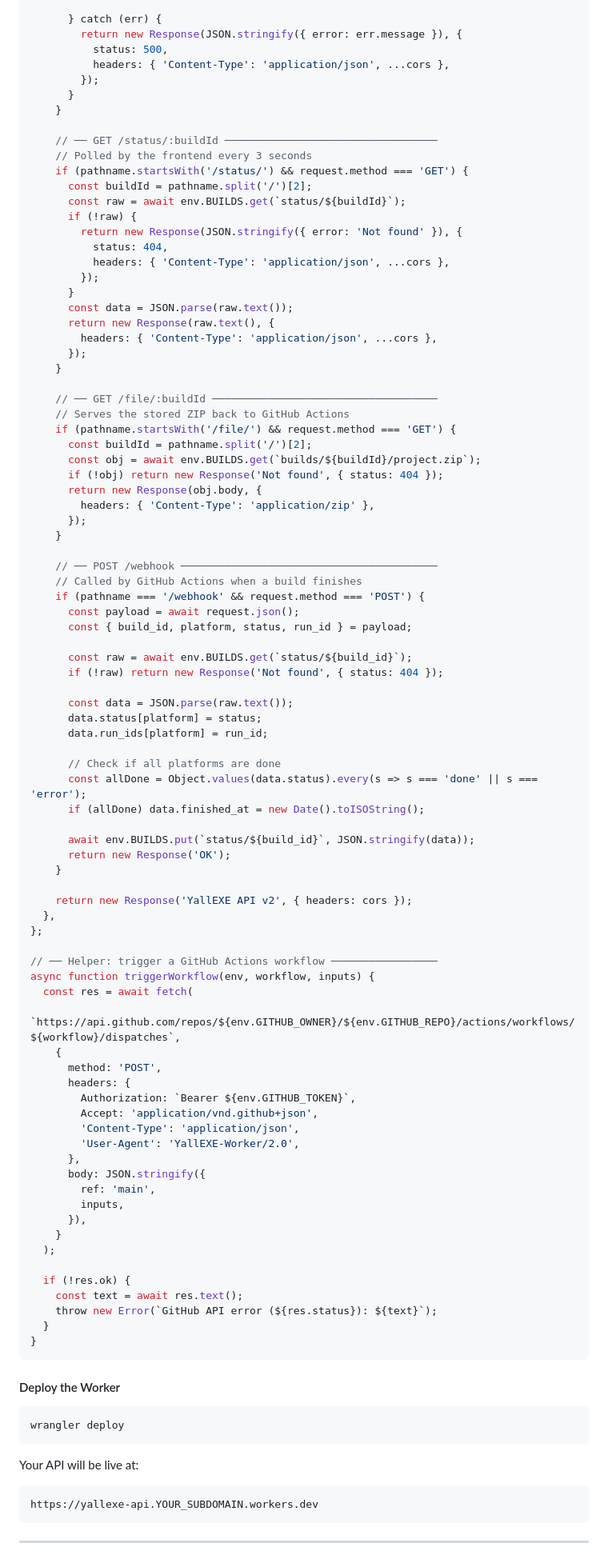
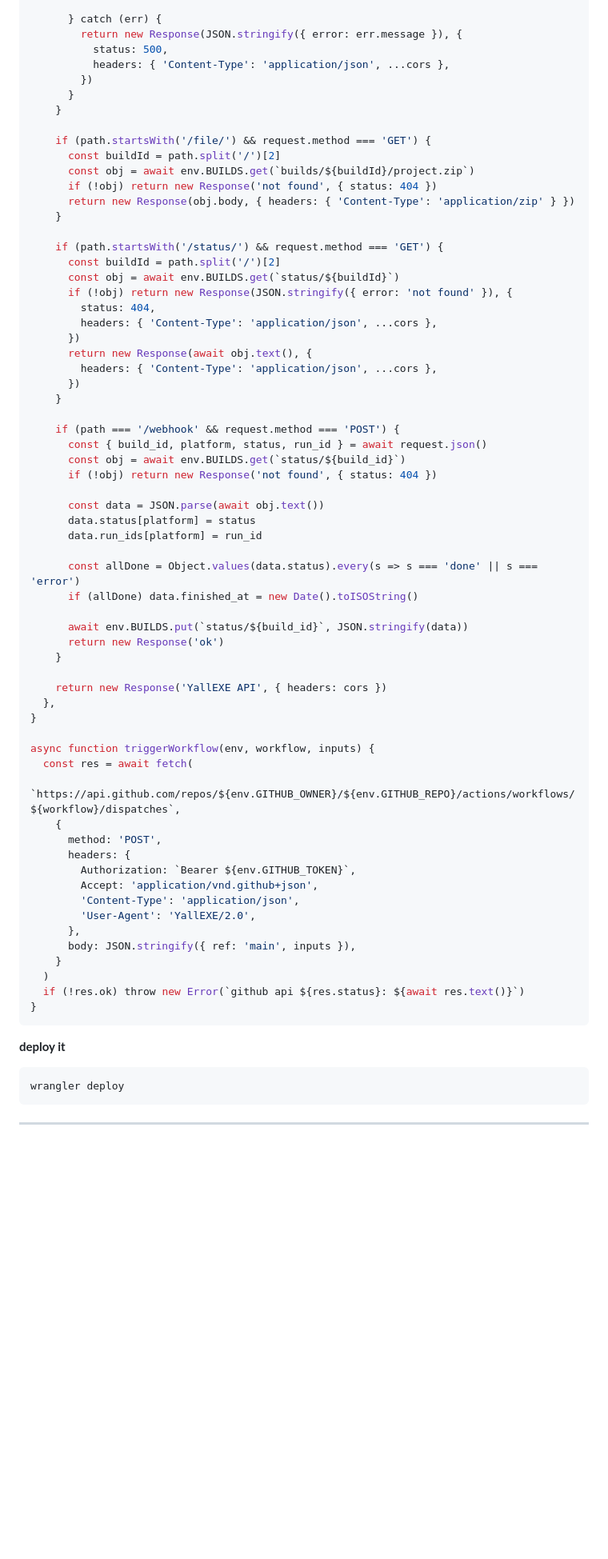
Before and after one commit to yallcode/YallEXE, a Markdown page: Readme.MD, the part around one of its changes. Shown at 80% size. GitHub-like rendering; blank space fills up the shorter version.

Commit message:
Revise README for clarity and formatting
Updated README with improved formatting, corrected descriptions, and added details about the backend setup and build process.

````diff
--- a/Readme.MD
+++ b/Readme.MD
@@ -644,64 +569,49 @@ export default {
         return new Response(JSON.stringify({ error: err.message }), {
           status: 500,
           headers: { 'Content-Type': 'application/json', ...cors },
-        });
+        })
       }
     }
 
-    // ── GET /status/:buildId ──────────────────────────────────
-    // Polled by the frontend every 3 seconds
-    if (pathname.startsWith('/status/') && request.method === 'GET') {
-      const buildId = pathname.split('/')[2];
-      const raw = await env.BUILDS.get(`status/${buildId}`);
-      if (!raw) {
-        return new Response(JSON.stringify({ error: 'Not found' }), {
-          status: 404,
-          headers: { 'Content-Type': 'application/json', ...cors },
-        });
-      }
-      const data = JSON.parse(raw.text());
-      return new Response(raw.text(), {
-        headers: { 'Content-Type': 'application/json', ...cors },
-      });
+    if (path.startsWith('/file/') && request.method === 'GET') {
+      const buildId = path.split('/')[2]
+      const obj = await env.BUILDS.get(`builds/${buildId}/project.zip`)
+      if (!obj) return new Response('not found', { status: 404 })
+      return new Response(obj.body, { headers: { 'Content-Type': 'application/zip' } })
     }
 
-    // ── GET /file/:buildId ────────────────────────────────────
-    // Serves the stored ZIP back to GitHub Actions
-    if (pathname.startsWith('/file/') && request.method === 'GET') {
-      const buildId = pathname.split('/')[2];
-      const obj = await env.BUILDS.get(`builds/${buildId}/project.zip`);
-      if (!obj) return new Response('Not found', { status: 404 });
-      return new Response(obj.body, {
-        headers: { 'Content-Type': 'application/zip' },
-      });
+    if (path.startsWith('/status/') && request.method === 'GET') {
+      const buildId = path.split('/')[2]
+      const obj = await env.BUILDS.get(`status/${buildId}`)
+      if (!obj) return new Response(JSON.stringify({ error: 'not found' }), {
+        status: 404,
+        headers: { 'Content-Type': 'application/json', ...cors },
+      })
+      return new Response(await obj.text(), {
+        headers: { 'Content-Type': 'application/json', ...cors },
+      })
     }
 
-    // ── POST /webhook ─────────────────────────────────────────
-    // Called by GitHub Actions when a build finishes
-    if (pathname === '/webhook' && request.method === 'POST') {
-      const payload = await request.json();
-      const { build_id, platform, status, run_id } = payload;
+    if (path === '/webhook' && request.method === 'POST') {
+      const { build_id, platform, status, run_id } = await request.json()
+      const obj = await env.BUILDS.get(`status/${build_id}`)
+      if (!obj) return new Response('not found', { status: 404 })
 
-      const raw = await env.BUILDS.get(`status/${build_id}`);
-      if (!raw) return new Response('Not found', { status: 404 });
+      const data = JSON.parse(await obj.text())
+      data.status[platform] = status
+      data.run_ids[platform] = run_id
 
-      const data = JSON.parse(raw.text());
-      data.status[platform] = status;
-      data.run_ids[platform] = run_id;
+      const allDone = Object.values(data.status).every(s => s === 'done' || s === 'error')
+      if (allDone) data.finished_at = new Date().toISOString()
 
-      // Check if all platforms are done
-      const allDone = Object.values(data.status).every(s => s === 'done' || s === 'error');
-      if (allDone) data.finished_at = new Date().toISOString();
-
-      await env.BUILDS.put(`status/${build_id}`, JSON.stringify(data));
-      return new Response('OK');
+      await env.BUILDS.put(`status/${build_id}`, JSON.stringify(data))
+      return new Response('ok')
     }
 
-    return new Response('YallEXE API v2', { headers: cors });
+    return new Response('YallEXE API', { headers: cors })
   },
-};
+}
 
-// ── Helper: trigger a GitHub Actions workflow ─────────────────
 async function triggerWorkflow(env, workflow, inputs) {
   const res = await fetch(
     `https://api.github.com/repos/${env.GITHUB_OWNER}/${env.GITHUB_REPO}/actions/workflows/${workflow}/dispatches`,
@@ -711,32 +621,20 @@ async function triggerWorkflow(env, workflow, inputs) {
         Authorization: `Bearer ${env.GITHUB_TOKEN}`,
         Accept: 'application/vnd.github+json',
         'Content-Type': 'application/json',
-        'User-Agent': 'YallEXE-Worker/2.0',
+        'User-Agent': 'YallEXE/2.0',
       },
-      body: JSON.stringify({
-        ref: 'main',
-        inputs,
-      }),
+      body: JSON.stringify({ ref: 'main', inputs }),
     }
-  );
-
-  if (!res.ok) {
-    const text = await res.text();
-    throw new Error(`GitHub API error (${res.status}): ${text}`);
-  }
+  )
+  if (!res.ok) throw new Error(`github api ${res.status}: ${await res.text()}`)
 }
 ```
 
-#### Deploy the Worker
+**deploy it**
 
 ```bash
 wrangler deploy
 ```
 
-Your API will be live at:
-```
-https://yallexe-api.YOUR_SUBDOMAIN.workers.dev
-```
-
 ---
 
````
Also changed, not shown: other parts of Readme.MD (+228 -338 lines).
